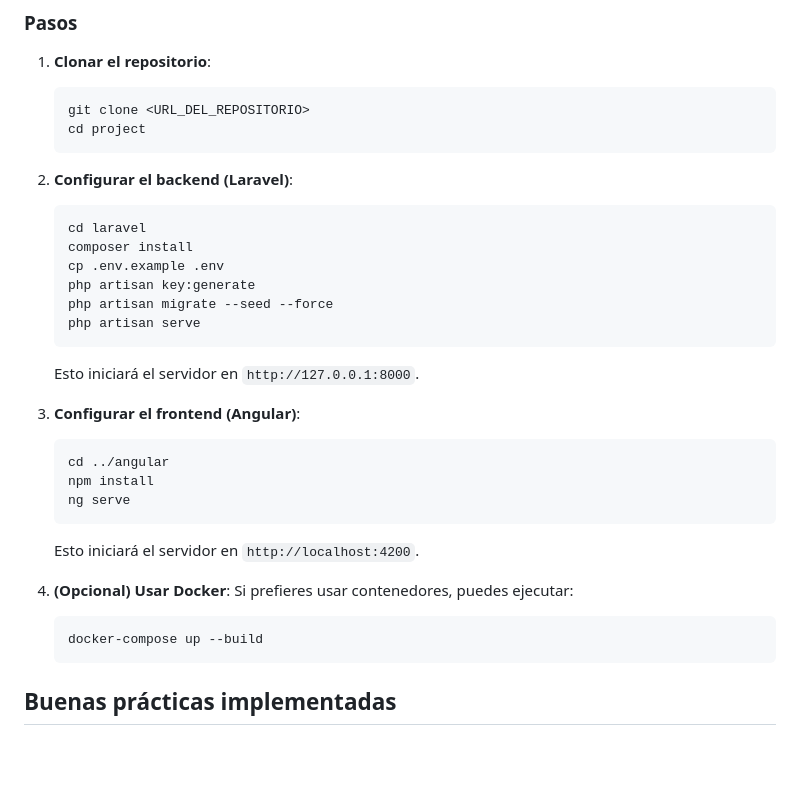
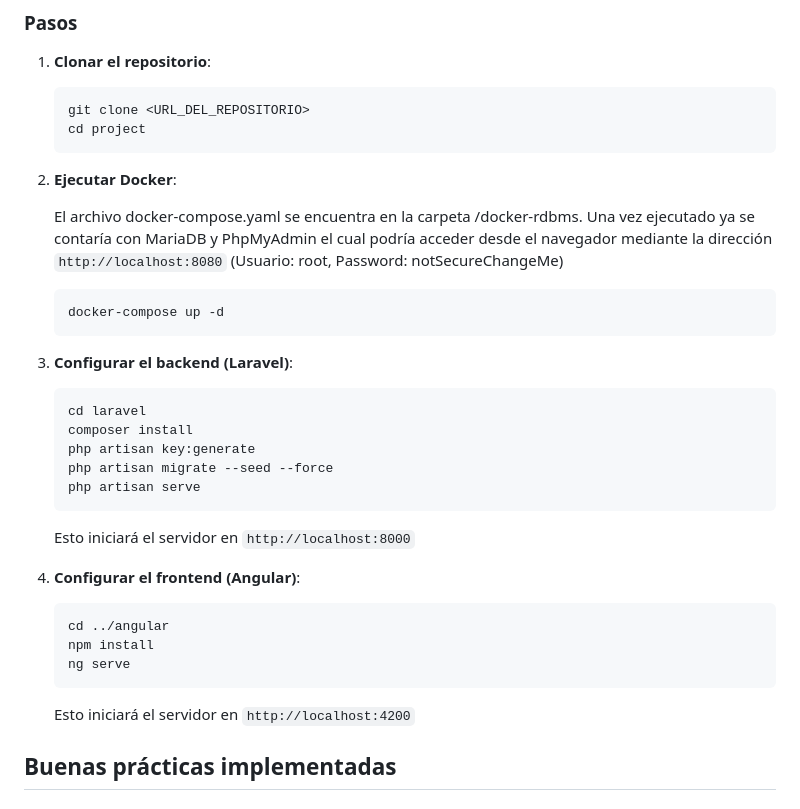
Before and after one commit to lemicode/landing-page-laravel-angular, a Markdown page: README.md, the part around the change. Rendered like a GitHub page; blank space fills up the shorter version.

Commit message:
Se modificó el archivo README.md

````diff
--- a/README.md
+++ b/README.md
@@ -48,30 +48,33 @@ Este proyecto es una aplicación fullstack que combina un frontend desarrollado
    cd project
    ```
 
-2. **Configurar el backend (Laravel)**:
+2. **Ejecutar Docker**:
+
+   El archivo docker-compose.yaml se encuentra en la carpeta /docker-rdbms. Una vez ejecutado ya se contaría con MariaDB y PhpMyAdmin el cual podría acceder desde el navegador mediante la dirección `http://localhost:8080` (Usuario: root, Password: notSecureChangeMe)
+
+   ```bash
+   docker-compose up -d
+   ```
+
+3. **Configurar el backend (Laravel)**:
+
    ```bash
    cd laravel
    composer install
-   cp .env.example .env
    php artisan key:generate
    php artisan migrate --seed --force
    php artisan serve
    ```
-   Esto iniciará el servidor en `http://127.0.0.1:8000`.
+   Esto iniciará el servidor en `http://localhost:8000`
 
-3. **Configurar el frontend (Angular)**:
+4. **Configurar el frontend (Angular)**:
+
    ```bash
    cd ../angular
    npm install
    ng serve
    ```
-   Esto iniciará el servidor en `http://localhost:4200`.
-
-4. **(Opcional) Usar Docker**:
-   Si prefieres usar contenedores, puedes ejecutar:
-   ```bash
-   docker-compose up --build
-   ```
+   Esto iniciará el servidor en `http://localhost:4200`
 
 ## Buenas prácticas implementadas
 
````
